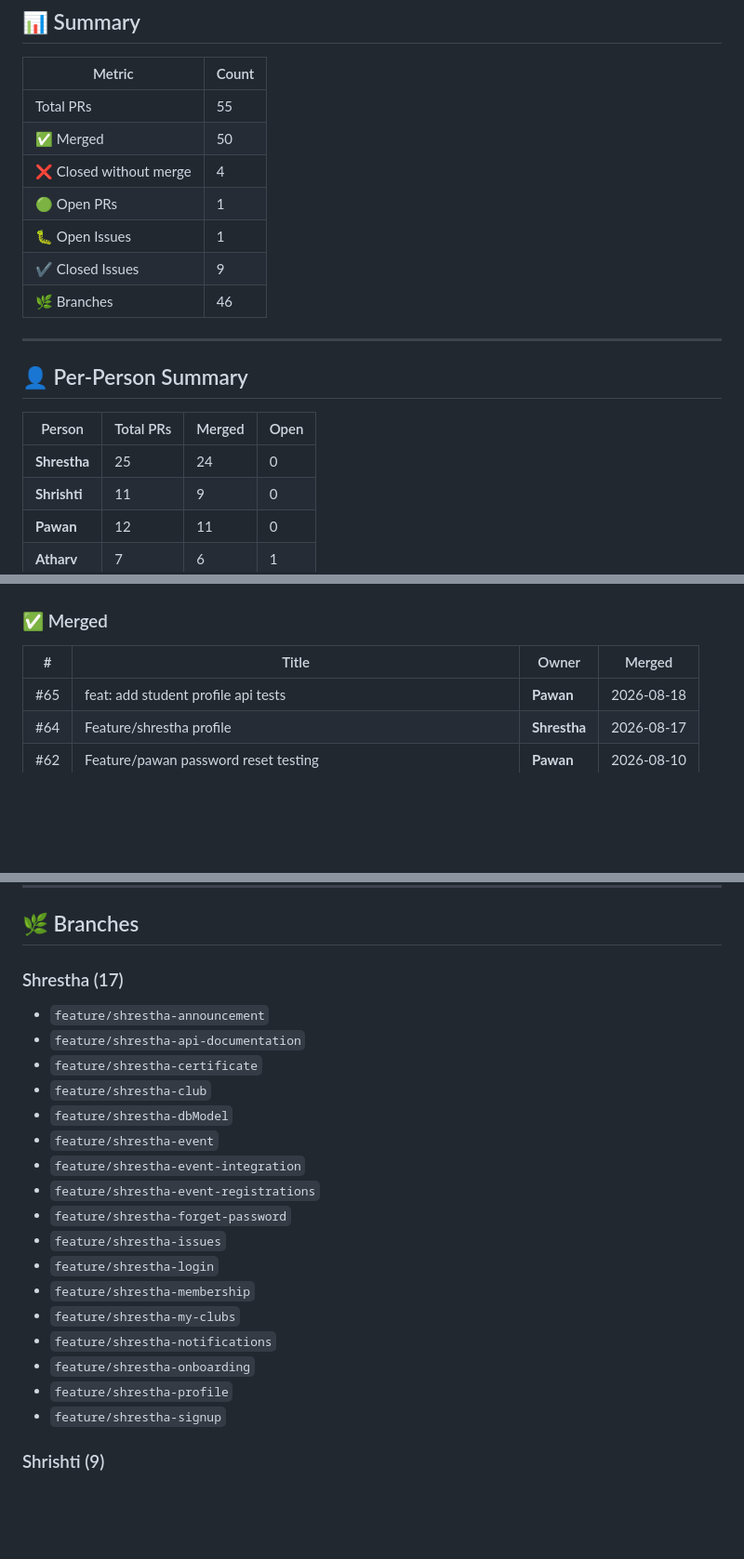
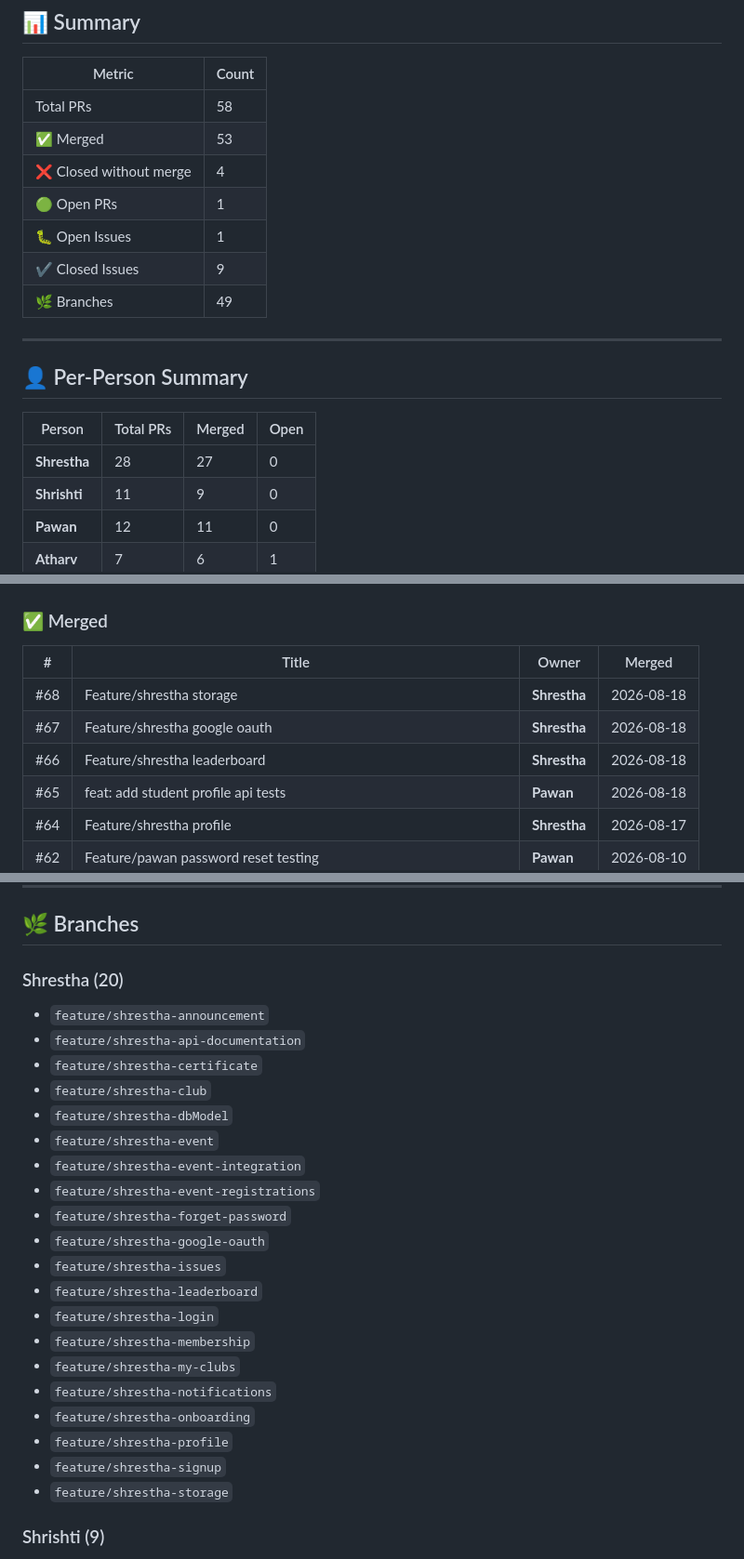
Before and after one commit to Srivastava-Shrestha/CampusConnect, a Markdown page: github-tracker.md, 3 parts joined by grey strips. Shown at 93% size. Rendered like a GitHub page; blank space fills up the shorter version.

Commit message:
chore: auto-update github tracker [skip ci]

```diff
--- a/github-tracker.md
+++ b/github-tracker.md
@@ -8,13 +8,13 @@
 
 | Metric | Count |
 |--------|-------|
-| Total PRs | 55 |
-| ✅ Merged | 50 |
+| Total PRs | 58 |
+| ✅ Merged | 53 |
 | ❌ Closed without merge | 4 |
 | 🟢 Open PRs | 1 |
 | 🐛 Open Issues | 1 |
 | ✔️ Closed Issues | 9 |
-| 🌿 Branches | 46 |
+| 🌿 Branches | 49 |
 
 ---
 
@@ -22,7 +22,7 @@
 
 | Person | Total PRs | Merged | Open |
 |--------|-----------|--------|------|
-| **Shrestha** | 25 | 24 | 0 |
+| **Shrestha** | 28 | 27 | 0 |
 | **Shrishti** | 11 | 9 | 0 |
 | **Pawan** | 12 | 11 | 0 |
 | **Atharv** | 7 | 6 | 1 |
@@ -42,6 +42,9 @@
 
 | # | Title | Owner | Merged |
 |---|-------|-------|--------|
+| #68 | Feature/shrestha storage | **Shrestha** | 2026-08-18 |
+| #67 | Feature/shrestha google oauth | **Shrestha** | 2026-08-18 |
+| #66 | Feature/shrestha leaderboard | **Shrestha** | 2026-08-18 |
 | #65 | feat: add student profile api tests | **Pawan** | 2026-08-18 |
 | #64 | Feature/shrestha profile | **Shrestha** | 2026-08-17 |
 | #62 | Feature/pawan password reset testing | **Pawan** | 2026-08-10 |
@@ -130,7 +133,7 @@
 
 ## 🌿 Branches
 
-### Shrestha (17)
+### Shrestha (20)
 
 - `feature/shrestha-announcement`
 - `feature/shrestha-api-documentation`
@@ -141,7 +144,9 @@
 - `feature/shrestha-event-integration`
 - `feature/shrestha-event-registrations`
 - `feature/shrestha-forget-password`
+- `feature/shrestha-google-oauth`
 - `feature/shrestha-issues`
+- `feature/shrestha-leaderboard`
 - `feature/shrestha-login`
 - `feature/shrestha-membership`
 - `feature/shrestha-my-clubs`
@@ -149,6 +154,7 @@
 - `feature/shrestha-onboarding`
 - `feature/shrestha-profile`
 - `feature/shrestha-signup`
+- `feature/shrestha-storage`
 
 ### Shrishti (9)
 
```
Also changed, not shown: other parts of github-tracker.md (+2 -2 lines).
